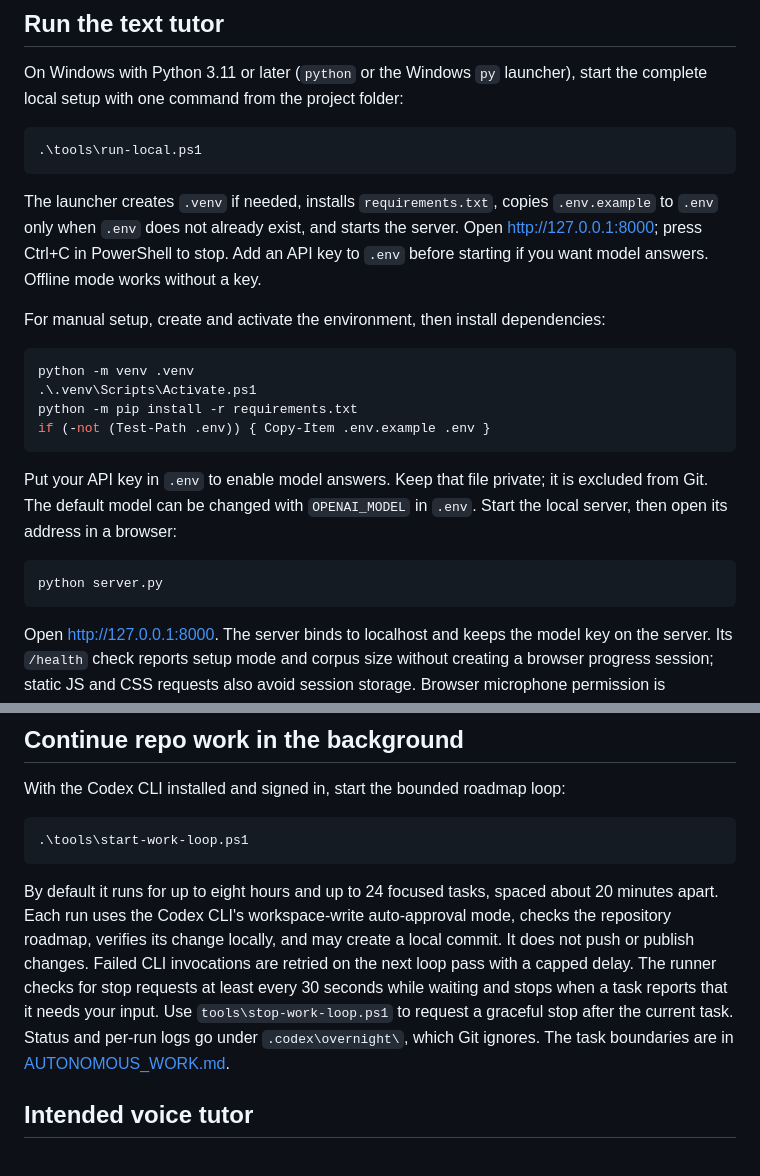
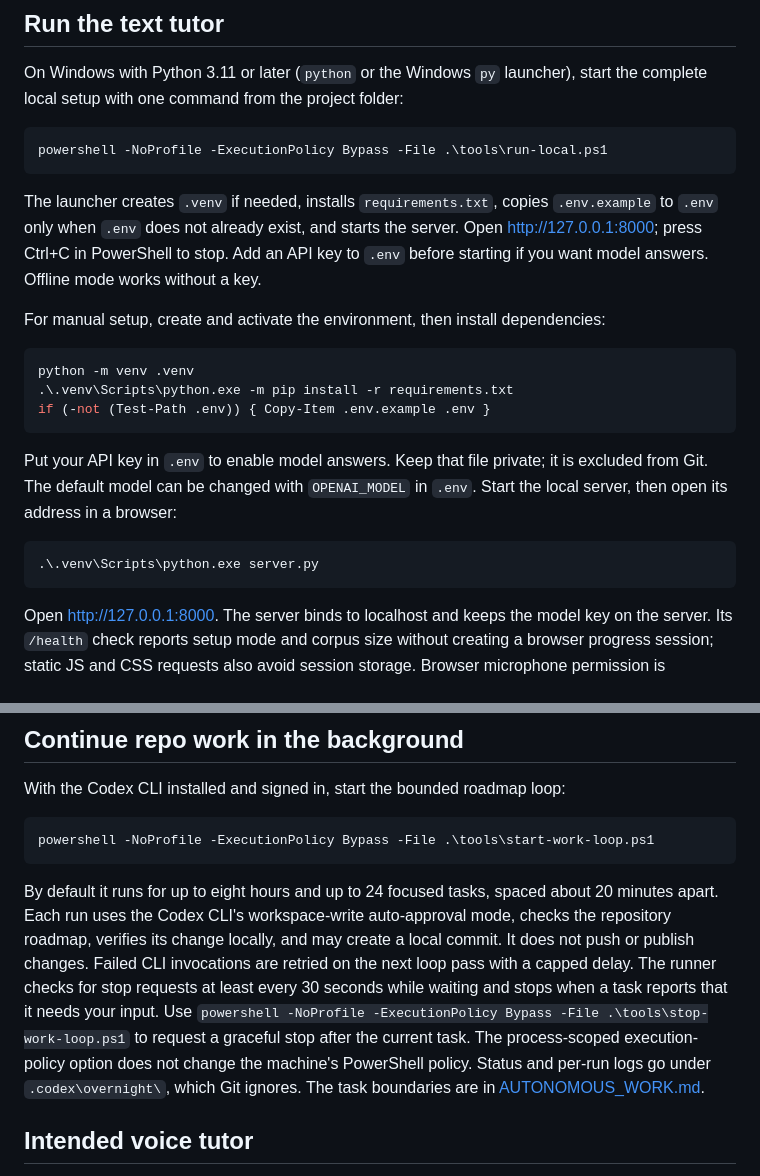
Before and after one commit to 7se7en72025/bolprep, a Markdown page: README.md, 2 parts joined by grey strips. Rendered like a GitHub page.

Commit message:
Clarify Windows PowerShell setup

````diff
--- a/README.md
+++ b/README.md
@@ -16,7 +16,7 @@ For the original input/function/output exercise, see [step0.py](step0.py). For t
 On Windows with Python 3.11 or later (`python` or the Windows `py` launcher), start the complete local setup with one command from the project folder:
 
 ```powershell
-.\tools\run-local.ps1
+powershell -NoProfile -ExecutionPolicy Bypass -File .\tools\run-local.ps1
 ```
 
 The launcher creates `.venv` if needed, installs `requirements.txt`, copies `.env.example` to `.env` only when `.env` does not already exist, and starts the server. Open <http://127.0.0.1:8000>; press Ctrl+C in PowerShell to stop. Add an API key to `.env` before starting if you want model answers. Offline mode works without a key.
@@ -25,15 +25,14 @@ For manual setup, create and activate the environment, then install dependencies
 
 ```powershell
 python -m venv .venv
-.\.venv\Scripts\Activate.ps1
-python -m pip install -r requirements.txt
+.\.venv\Scripts\python.exe -m pip install -r requirements.txt
 if (-not (Test-Path .env)) { Copy-Item .env.example .env }
 ```
 
 Put your API key in `.env` to enable model answers. Keep that file private; it is excluded from Git. The default model can be changed with `OPENAI_MODEL` in `.env`. Start the local server, then open its address in a browser:
 
 ```powershell
-python server.py
+.\.venv\Scripts\python.exe server.py
 ```
 
 Open <http://127.0.0.1:8000>. The server binds to localhost and keeps the model key on the server. Its `/health` check reports setup mode and corpus size without creating a browser progress session; static JS and CSS requests also avoid session storage. Browser microphone permission is requested only after you click **Speak**. While listening, the same button changes to **Stop** so you can end capture without sending the transcript; you can review the text before submitting it. Press Ctrl+C to stop the web server.
@@ -49,10 +48,10 @@ python step0.py
 With the Codex CLI installed and signed in, start the bounded roadmap loop:
 
 ```powershell
-.\tools\start-work-loop.ps1
+powershell -NoProfile -ExecutionPolicy Bypass -File .\tools\start-work-loop.ps1
 ```
 
-By default it runs for up to eight hours and up to 24 focused tasks, spaced about 20 minutes apart. Each run uses the Codex CLI's workspace-write auto-approval mode, checks the repository roadmap, verifies its change locally, and may create a local commit. It does not push or publish changes. Failed CLI invocations are retried on the next loop pass with a capped delay. The runner checks for stop requests at least every 30 seconds while waiting and stops when a task reports that it needs your input. Use `tools\stop-work-loop.ps1` to request a graceful stop after the current task. Status and per-run logs go under `.codex\overnight\`, which Git ignores. The task boundaries are in [AUTONOMOUS_WORK.md](AUTONOMOUS_WORK.md).
+By default it runs for up to eight hours and up to 24 focused tasks, spaced about 20 minutes apart. Each run uses the Codex CLI's workspace-write auto-approval mode, checks the repository roadmap, verifies its change locally, and may create a local commit. It does not push or publish changes. Failed CLI invocations are retried on the next loop pass with a capped delay. The runner checks for stop requests at least every 30 seconds while waiting and stops when a task reports that it needs your input. Use `powershell -NoProfile -ExecutionPolicy Bypass -File .\tools\stop-work-loop.ps1` to request a graceful stop after the current task. The process-scoped execution-policy option does not change the machine's PowerShell policy. Status and per-run logs go under `.codex\overnight\`, which Git ignores. The task boundaries are in [AUTONOMOUS_WORK.md](AUTONOMOUS_WORK.md).
 
 ## Intended voice tutor
 
````
Also changed, not shown: learning-log.md (+6 -0 lines).
